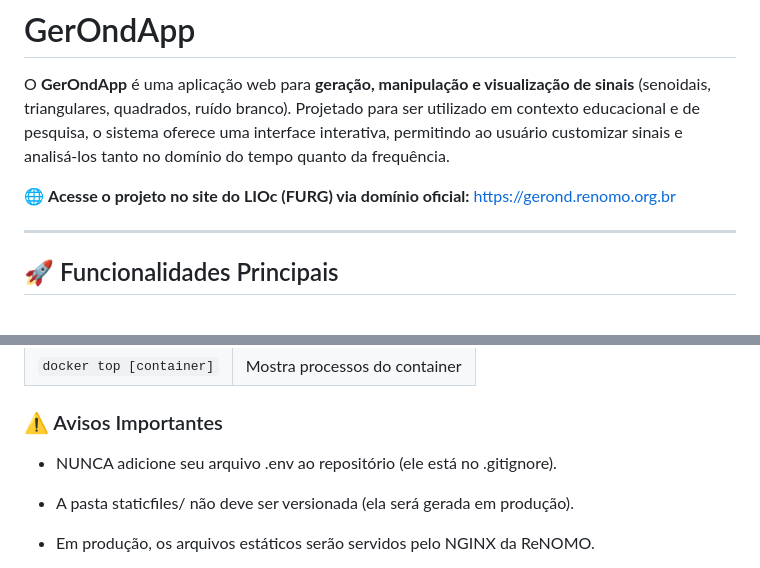
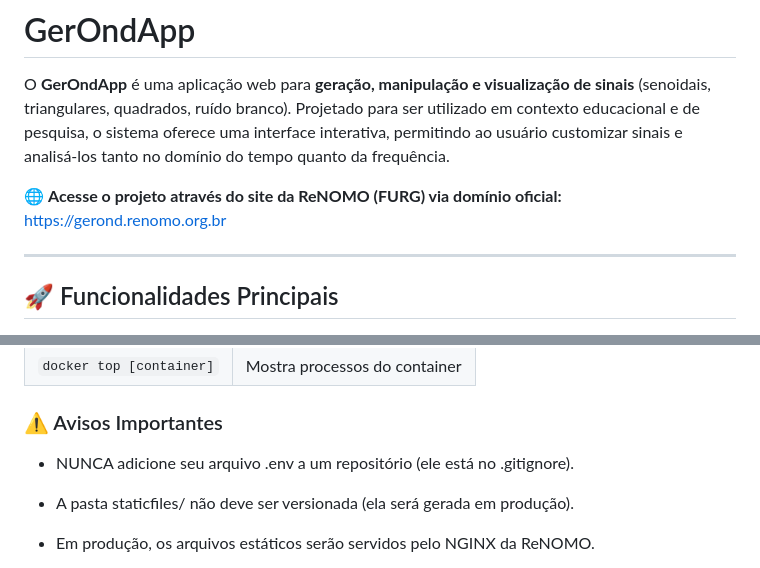
Before and after one commit to lucas-noblat/GerOndApp, a Markdown page: README.md, 2 parts joined by grey strips. Rendered like a GitHub page.

```diff
--- a/README.md
+++ b/README.md
@@ -2,7 +2,7 @@
 
 O **GerOndApp** é uma aplicação web para **geração, manipulação e visualização de sinais** (senoidais, triangulares, quadrados, ruído branco). Projetado para ser utilizado em contexto educacional e de pesquisa, o sistema oferece uma interface interativa, permitindo ao usuário customizar sinais e analisá-los tanto no domínio do tempo quanto da frequência.
 
-🌐 **Acesse o projeto no site do LIOc (FURG) via domínio oficial:**
+🌐 **Acesse o projeto através do site da ReNOMO (FURG) via domínio oficial:**
 https://gerond.renomo.org.br
 
 ---
@@ -134,7 +134,7 @@ GerOndApp/
 | `docker top [container]` | Mostra processos do container |
 
 ### ⚠️ Avisos Importantes
-- NUNCA adicione seu arquivo .env ao repositório (ele está no .gitignore).
+- NUNCA adicione seu arquivo .env a um repositório (ele está no .gitignore).
 
 - A pasta staticfiles/ não deve ser versionada (ela será gerada em produção).
 
```
